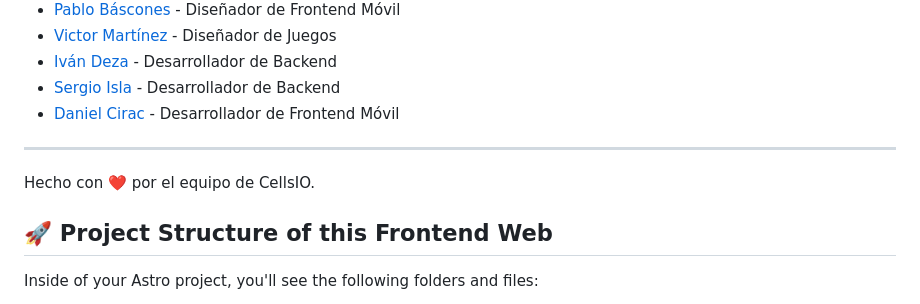
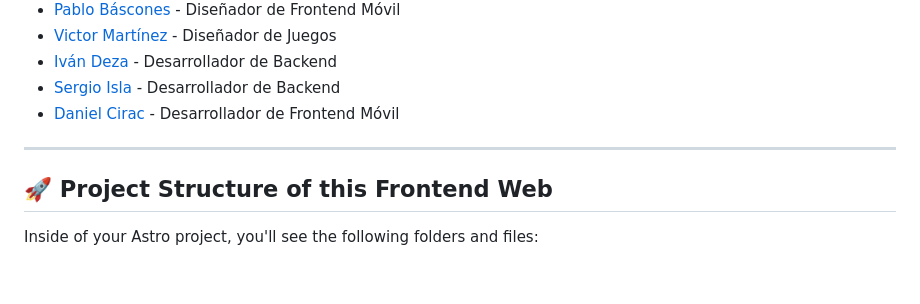
Before and after one commit to UNIZAR-30226-2025-07/frontend, a Markdown page: README.md, the part around the change. Drawn GitHub-style; blank space fills up the shorter version.

Commit message:
corregir readme

```diff
--- a/README.md
+++ b/README.md
@@ -69,7 +69,6 @@ GALAXY.IO es un emocionante juego multijugador online inspirado en los populares
 
 ---
 
-Hecho con ❤️ por el equipo de CellsIO.
 
 ## 🚀 Project Structure of this Frontend Web
 
```
